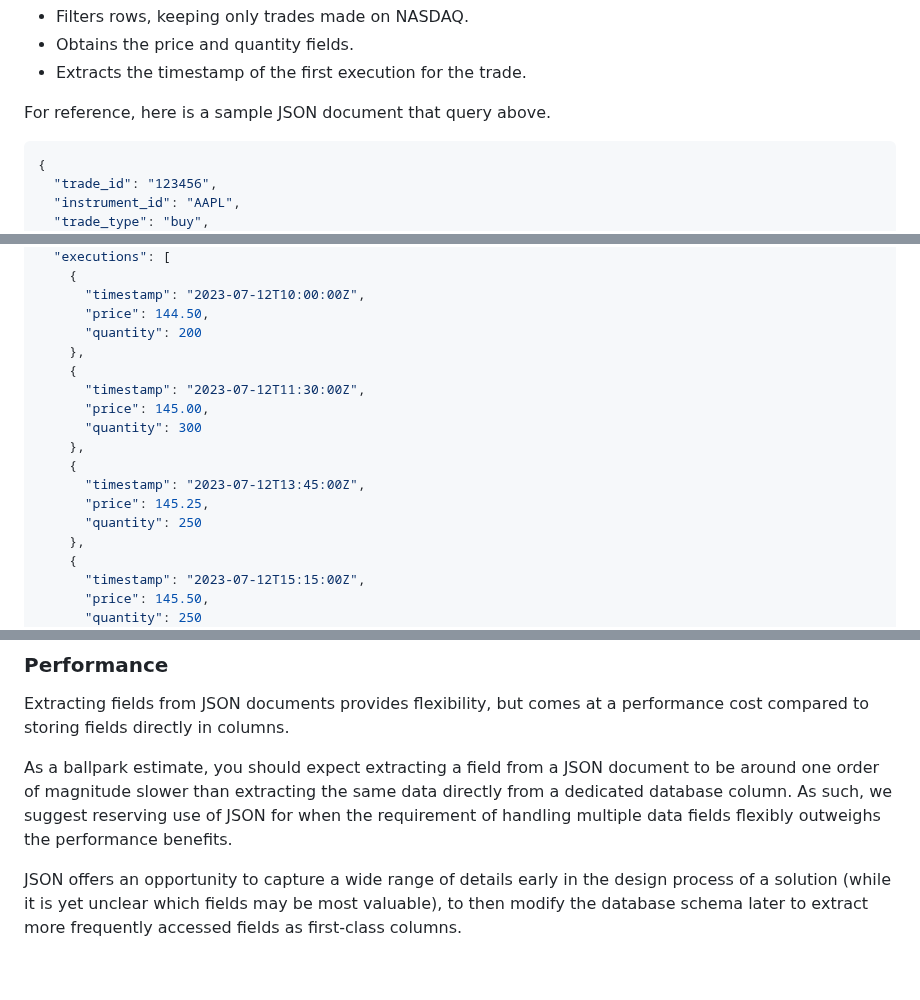
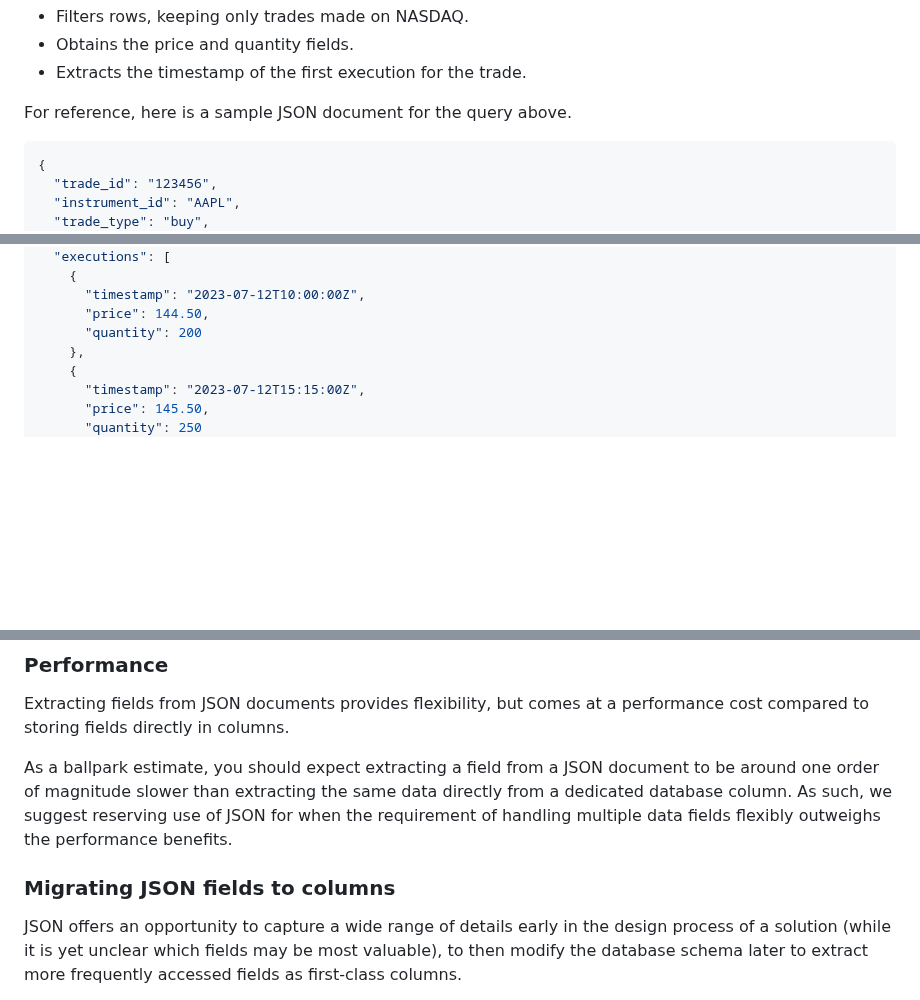
Before and after one commit to questdb/documentation, a Markdown page: reference/function/json.md, 3 parts joined by grey strips. Rendered like a GitHub page; blank space fills up the shorter version.

Commit message:
more tweaks

````diff
--- a/reference/function/json.md
+++ b/reference/function/json.md
@@ -36,7 +36,7 @@ The query above:
    * Obtains the price and quantity fields.
    * Extracts the timestamp of the first execution for the trade.
 
-For reference, here is a sample JSON document that query above.
+For reference, here is a sample JSON document for the query above.
 
 ```json
 {
@@ -59,16 +59,6 @@ For reference, here is a sample JSON document that query above.
       "timestamp": "2023-07-12T10:00:00Z",
       "price": 144.50,
       "quantity": 200
-    },
-    {
-      "timestamp": "2023-07-12T11:30:00Z",
-      "price": 145.00,
-      "quantity": 300
-    },
-    {
-      "timestamp": "2023-07-12T13:45:00Z",
-      "price": 145.25,
-      "quantity": 250
     },
     {
       "timestamp": "2023-07-12T15:15:00Z",
@@ -106,6 +96,8 @@ data directly from a dedicated database column. As such, we suggest reserving
 use of JSON for when the requirement of handling multiple data fields flexibly
 outweighs the performance benefits.
 
+### Migrating JSON fields to columns
+
 JSON offers an opportunity to capture a wide range of details early
 in the design process of a solution (while it is yet unclear which fields may
 be most valuable), to then modify the database schema later to extract more
````
